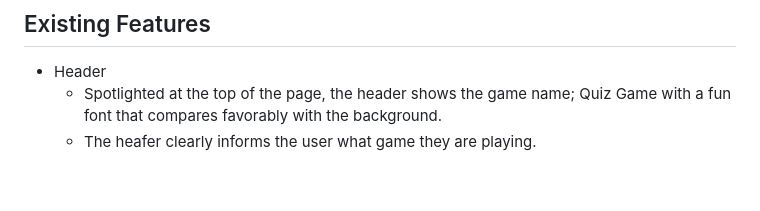
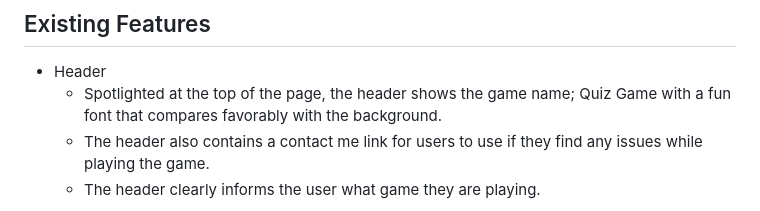
Before and after one commit to Ion71229/Milestone-2, a Markdown page: README.md, the part around the change printed below. Drawn GitHub-style; blank space fills up the shorter version.

```diff
--- a/README.md
+++ b/README.md
@@ -8,5 +30,6 @@ Users of the game will learn the rules on how to play the Quiz Game and be able
 ## Existing Features
 - Header
     - Spotlighted at the top of the page, the header shows the game name; Quiz Game with a fun font that compares favorably with the background.
-    - The heafer clearly informs the user what game they are playing.
+    - The header also contains a contact me link for users to use if they find any issues while playing the game.
+    - The header clearly informs the user what game they are playing.
 
```
Also changed, not shown: other parts of README.md (+79 -3 lines), assets/images/Contact.PNG (added), assets/images/Live Link.PNG (added), assets/images/New Capture.PNG (added), assets/images/One out of Five.PNG (added), assets/images/Performance.PNG (added), assets/images/Quiz Game.PNG (added), 3 other files.
